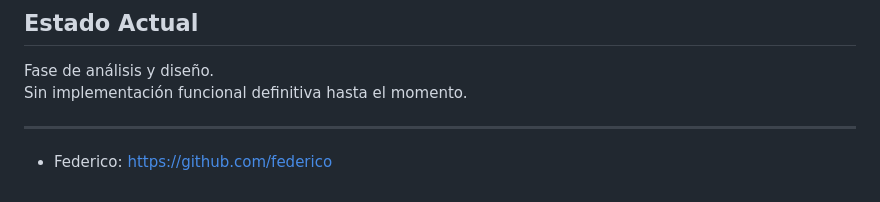
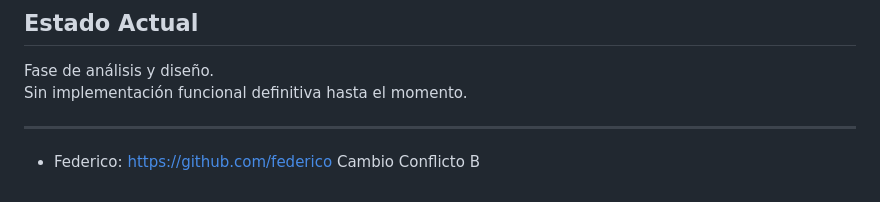
Before and after one commit to puj-course/FIS_2610_3513_G5, a Markdown page: README.md, the part around the change. Drawn GitHub-style.

Commit message:
feat: cambio conflicto B

```diff
--- a/README.md
+++ b/README.md
@@ -151,3 +151,4 @@ Sin implementación funcional definitiva hasta el momento.
 ---
 
 - Federico: https://github.com/federico
+Cambio Conflicto B
```
